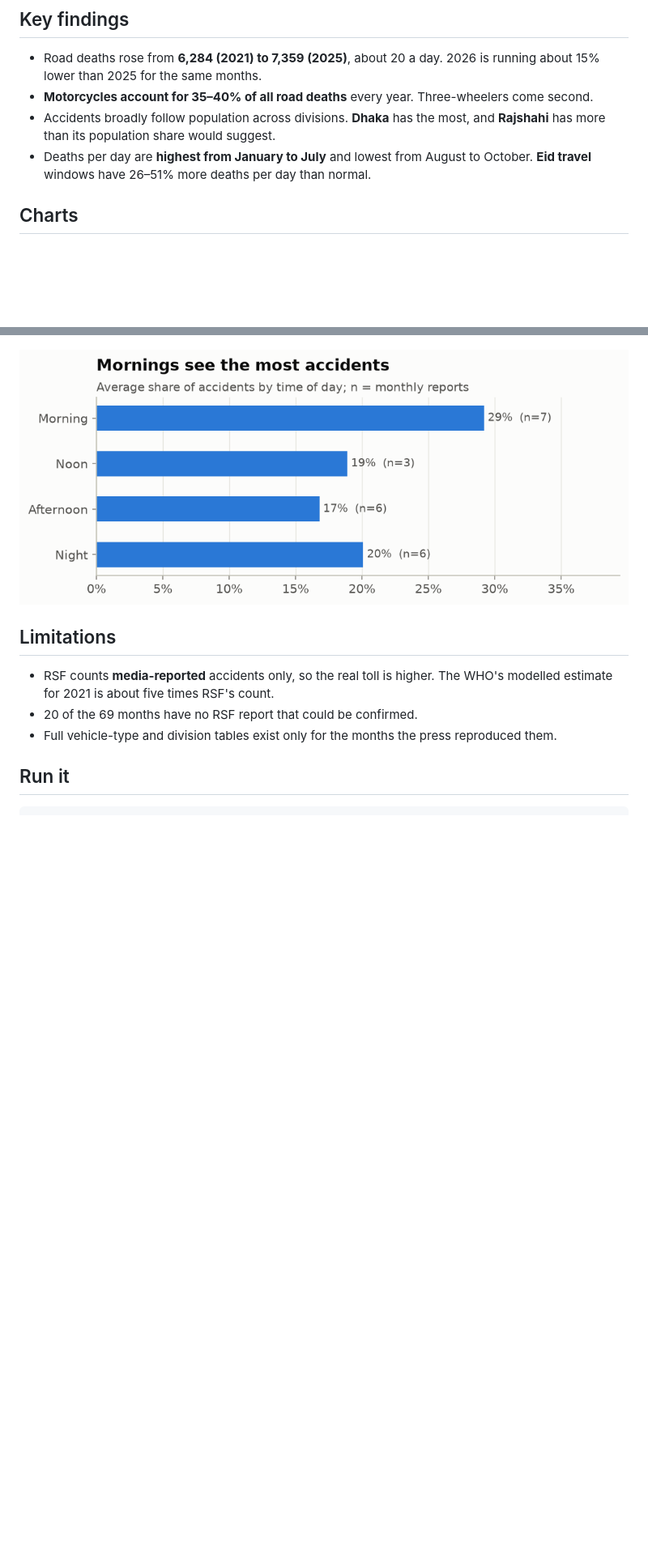
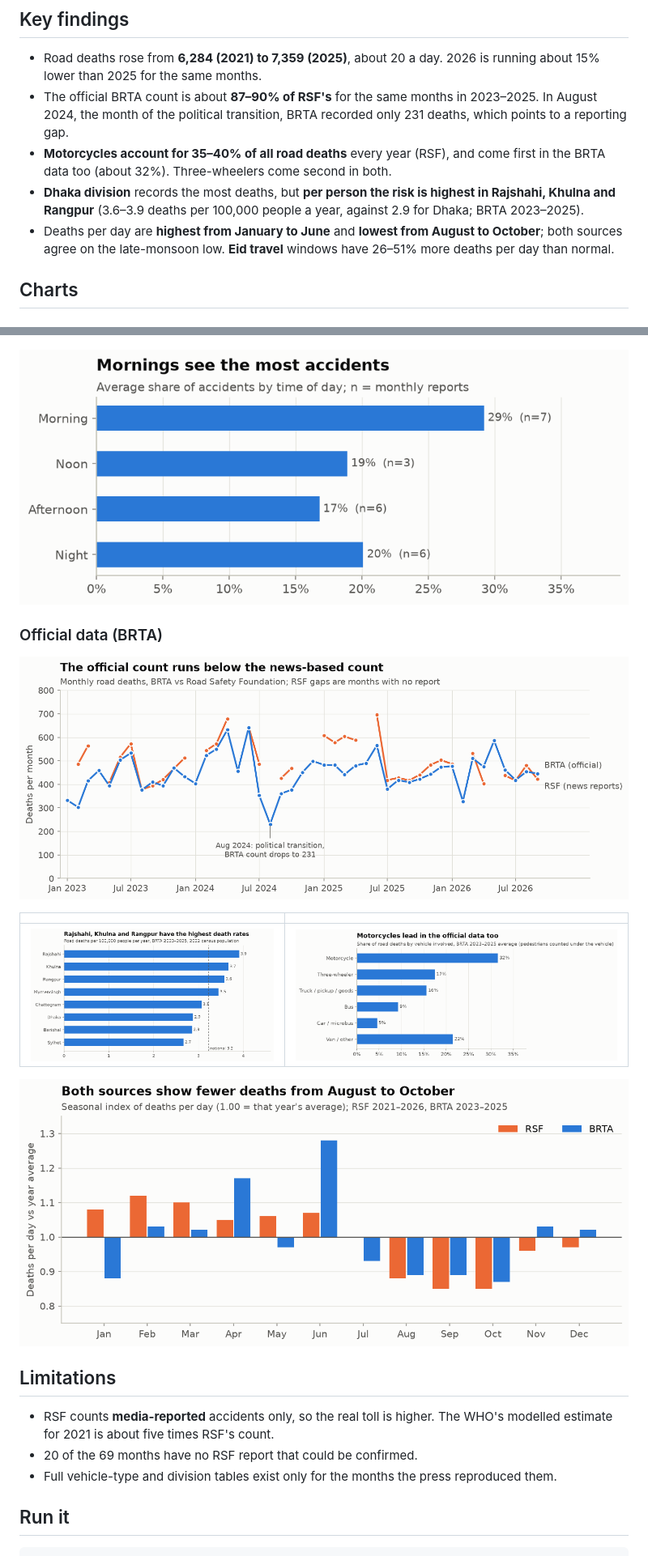
Before and after one commit to MehrazRumman/BD-Road-Accident, a Markdown page: README.md, 2 parts joined by grey strips. Shown at 81% size. Drawn GitHub-style; blank space fills up the shorter version.

Commit message:
README: update key findings and add BRTA charts

```diff
--- a/README.md
+++ b/README.md
@@ -85,11 +85,14 @@ BD-Road-Accident/
 
 - Road deaths rose from **6,284 (2021) to 7,359 (2025)**, about 20 a day. 2026 is running about 15% lower than
   2025 for the same months.
-- **Motorcycles account for 35–40% of all road deaths** every year. Three-wheelers come second.
-- Accidents broadly follow population across divisions. **Dhaka** has the most, and **Rajshahi** has more than its
-  population share would suggest.
-- Deaths per day are **highest from January to July** and lowest from August to October. **Eid travel** windows
-  have 26–51% more deaths per day than normal.
+- The official BRTA count is about **87–90% of RSF's** for the same months in 2023–2025. In August 2024, the
+  month of the political transition, BRTA recorded only 231 deaths, which points to a reporting gap.
+- **Motorcycles account for 35–40% of all road deaths** every year (RSF), and come first in the BRTA data too
+  (about 32%). Three-wheelers come second in both.
+- **Dhaka division** records the most deaths, but **per person the risk is highest in Rajshahi, Khulna and Rangpur**
+  (3.6–3.9 deaths per 100,000 people a year, against 2.9 for Dhaka; BRTA 2023–2025).
+- Deaths per day are **highest from January to June** and **lowest from August to October**; both sources agree on
+  the late-monsoon low. **Eid travel** windows have 26–51% more deaths per day than normal.
 
 ## Charts
 
@@ -123,6 +126,16 @@ BD-Road-Accident/
 
 ![Time of day](figures/11_time_of_day.png)
 
+### Official data (BRTA)
+
+![BRTA vs RSF monthly deaths](figures/12_brta_vs_rsf.png)
+
+| | |
+|---|---|
+| ![Deaths per 100,000 by division](figures/13_division_rate.png) | ![BRTA deaths by vehicle](figures/14_brta_vehicle.png) |
+
+![Seasonal index, both sources](figures/15_seasonal_both.png)
+
 ## Limitations
 
 - RSF counts **media-reported** accidents only, so the real toll is higher. The WHO's modelled estimate for 2021 is
```
